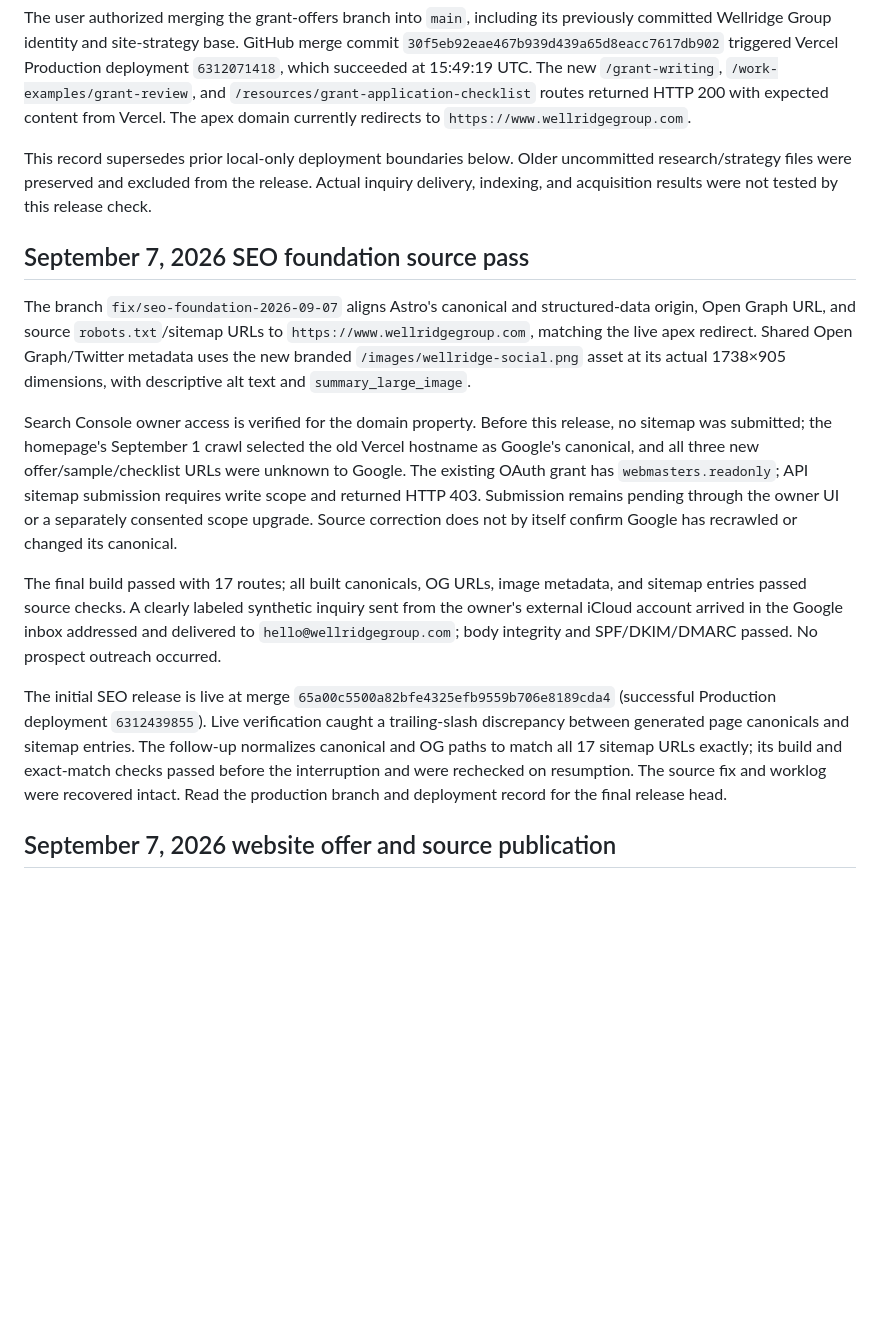
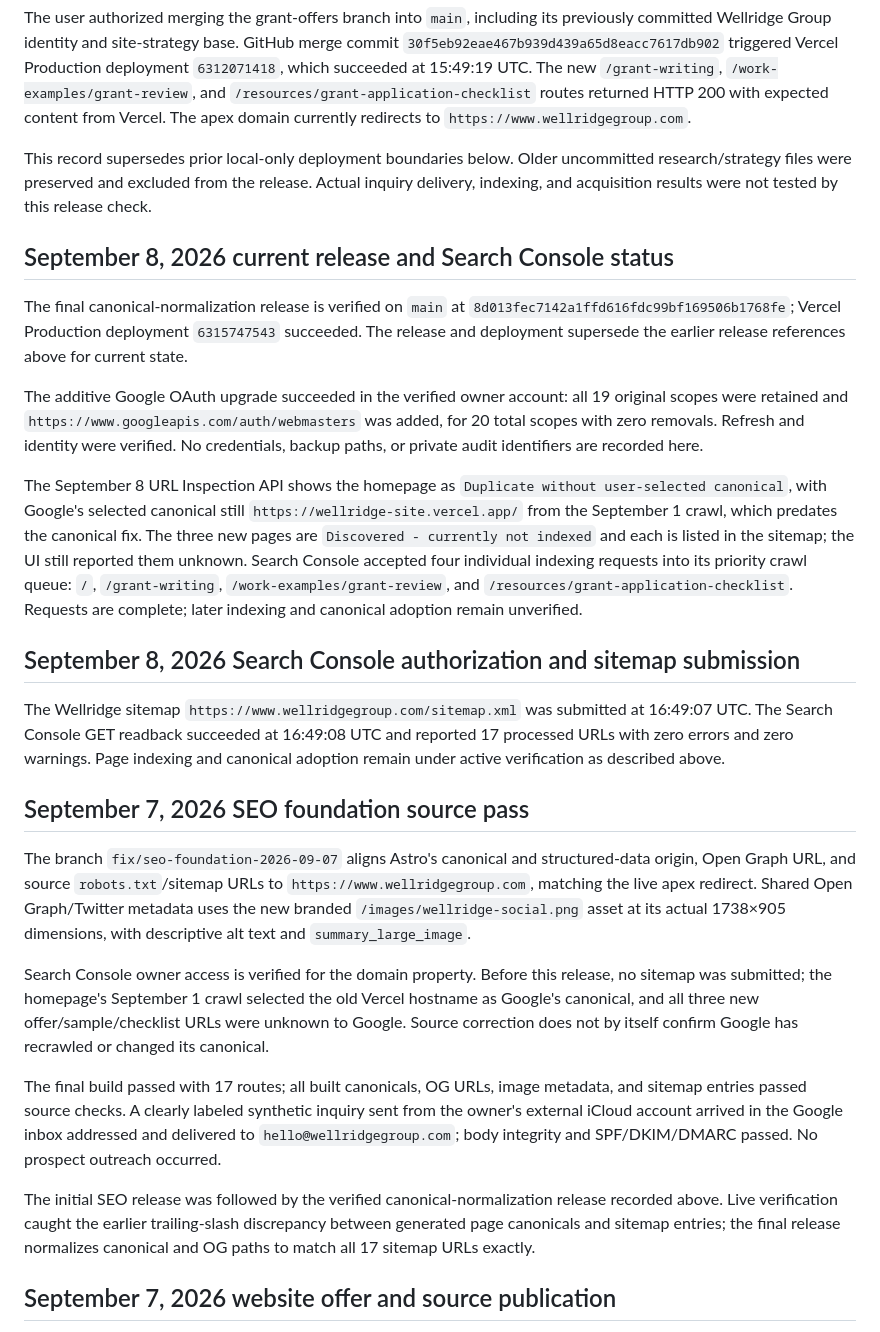
Before and after one commit to fdtorres1/wellridge_site, a Markdown page: docs/ACTIVE_CONTEXT.md, the part around the change. Rendered like a GitHub page; blank space fills up the shorter version.

```diff
--- a/docs/ACTIVE_CONTEXT.md
+++ b/docs/ACTIVE_CONTEXT.md
@@ -6,15 +6,27 @@ The user authorized merging the grant-offers branch into `main`, including its p
 
 This record supersedes prior local-only deployment boundaries below. Older uncommitted research/strategy files were preserved and excluded from the release. Actual inquiry delivery, indexing, and acquisition results were not tested by this release check.
 
+## September 8, 2026 current release and Search Console status
+
+The final canonical-normalization release is verified on `main` at `8d013fec7142a1ffd616fdc99bf169506b1768fe`; Vercel Production deployment `6315747543` succeeded. The release and deployment supersede the earlier release references above for current state.
+
+The additive Google OAuth upgrade succeeded in the verified owner account: all 19 original scopes were retained and `https://www.googleapis.com/auth/webmasters` was added, for 20 total scopes with zero removals. Refresh and identity were verified. No credentials, backup paths, or private audit identifiers are recorded here.
+
+The September 8 URL Inspection API shows the homepage as `Duplicate without user-selected canonical`, with Google's selected canonical still `https://wellridge-site.vercel.app/` from the September 1 crawl, which predates the canonical fix. The three new pages are `Discovered - currently not indexed` and each is listed in the sitemap; the UI still reported them unknown. Search Console accepted four individual indexing requests into its priority crawl queue: `/`, `/grant-writing`, `/work-examples/grant-review`, and `/resources/grant-application-checklist`. Requests are complete; later indexing and canonical adoption remain unverified.
+
+## September 8, 2026 Search Console authorization and sitemap submission
+
+The Wellridge sitemap `https://www.wellridgegroup.com/sitemap.xml` was submitted at 16:49:07 UTC. The Search Console GET readback succeeded at 16:49:08 UTC and reported 17 processed URLs with zero errors and zero warnings. Page indexing and canonical adoption remain under active verification as described above.
+
 ## September 7, 2026 SEO foundation source pass
 
 The branch `fix/seo-foundation-2026-09-07` aligns Astro's canonical and structured-data origin, Open Graph URL, and source `robots.txt`/sitemap URLs to `https://www.wellridgegroup.com`, matching the live apex redirect. Shared Open Graph/Twitter metadata uses the new branded `/images/wellridge-social.png` asset at its actual 1738×905 dimensions, with descriptive alt text and `summary_large_image`.
 
-Search Console owner access is verified for the domain property. Before this release, no sitemap was submitted; the homepage's September 1 crawl selected the old Vercel hostname as Google's canonical, and all three new offer/sample/checklist URLs were unknown to Google. The existing OAuth grant has `webmasters.readonly`; API sitemap submission requires write scope and returned HTTP 403. Submission remains pending through the owner UI or a separately consented scope upgrade. Source correction does not by itself confirm Google has recrawled or changed its canonical.
+Search Console owner access is verified for the domain property. Before this release, no sitemap was submitted; the homepage's September 1 crawl selected the old Vercel hostname as Google's canonical, and all three new offer/sample/checklist URLs were unknown to Google. Source correction does not by itself confirm Google has recrawled or changed its canonical.
 
 The final build passed with 17 routes; all built canonicals, OG URLs, image metadata, and sitemap entries passed source checks. A clearly labeled synthetic inquiry sent from the owner's external iCloud account arrived in the Google inbox addressed and delivered to `hello@wellridgegroup.com`; body integrity and SPF/DKIM/DMARC passed. No prospect outreach occurred.
 
-The initial SEO release is live at merge `65a00c5500a82bfe4325efb9559b706e8189cda4` (successful Production deployment `6312439855`). Live verification caught a trailing-slash discrepancy between generated page canonicals and sitemap entries. The follow-up normalizes canonical and OG paths to match all 17 sitemap URLs exactly; its build and exact-match checks passed before the interruption and were rechecked on resumption. The source fix and worklog were recovered intact. Read the production branch and deployment record for the final release head.
+The initial SEO release was followed by the verified canonical-normalization release recorded above. Live verification caught the earlier trailing-slash discrepancy between generated page canonicals and sitemap entries; the final release normalizes canonical and OG paths to match all 17 sitemap URLs exactly.
 
 ## September 7, 2026 website offer and source publication
 
```
Also changed, not shown: docs/ROADMAP.md (+9 -2 lines), docs/WORKLOG.md (+7 -0 lines).
